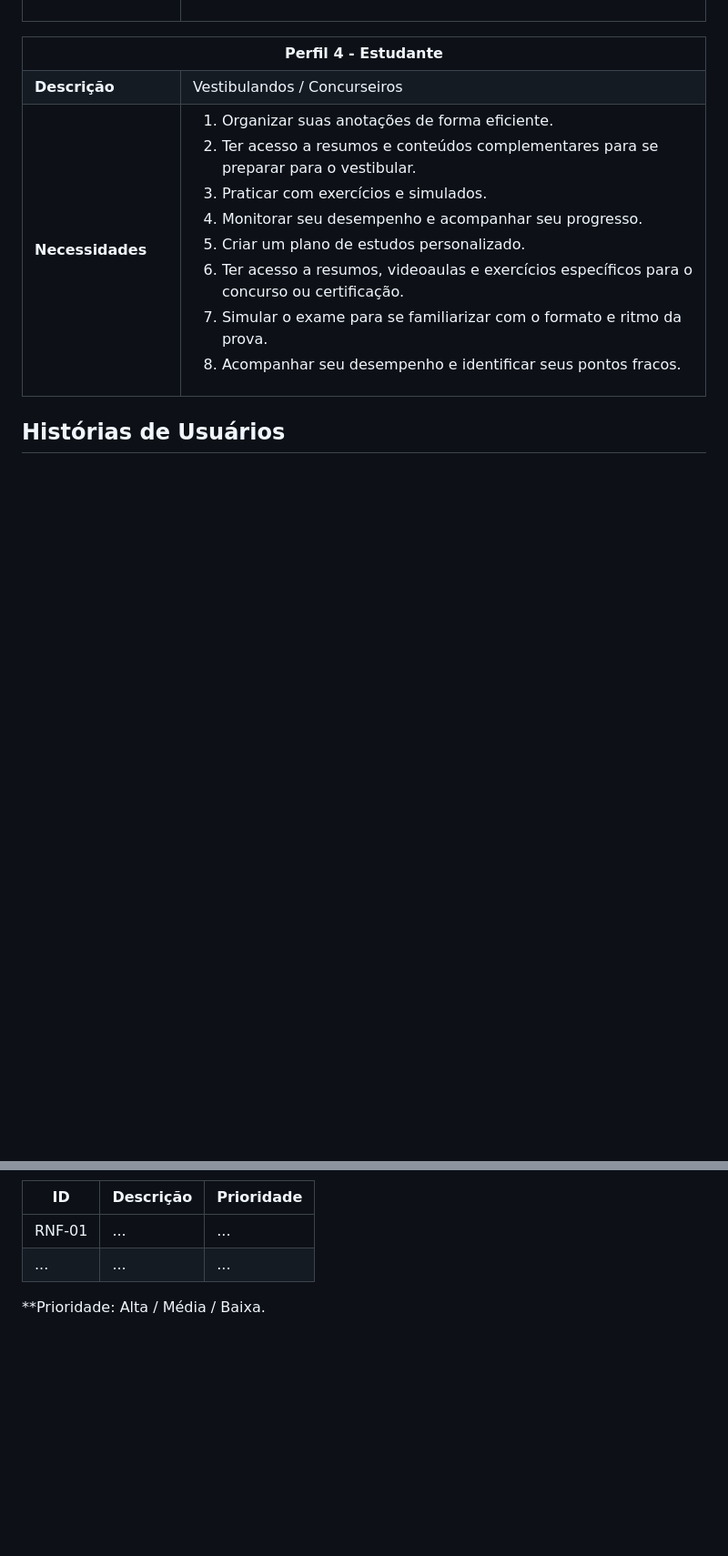
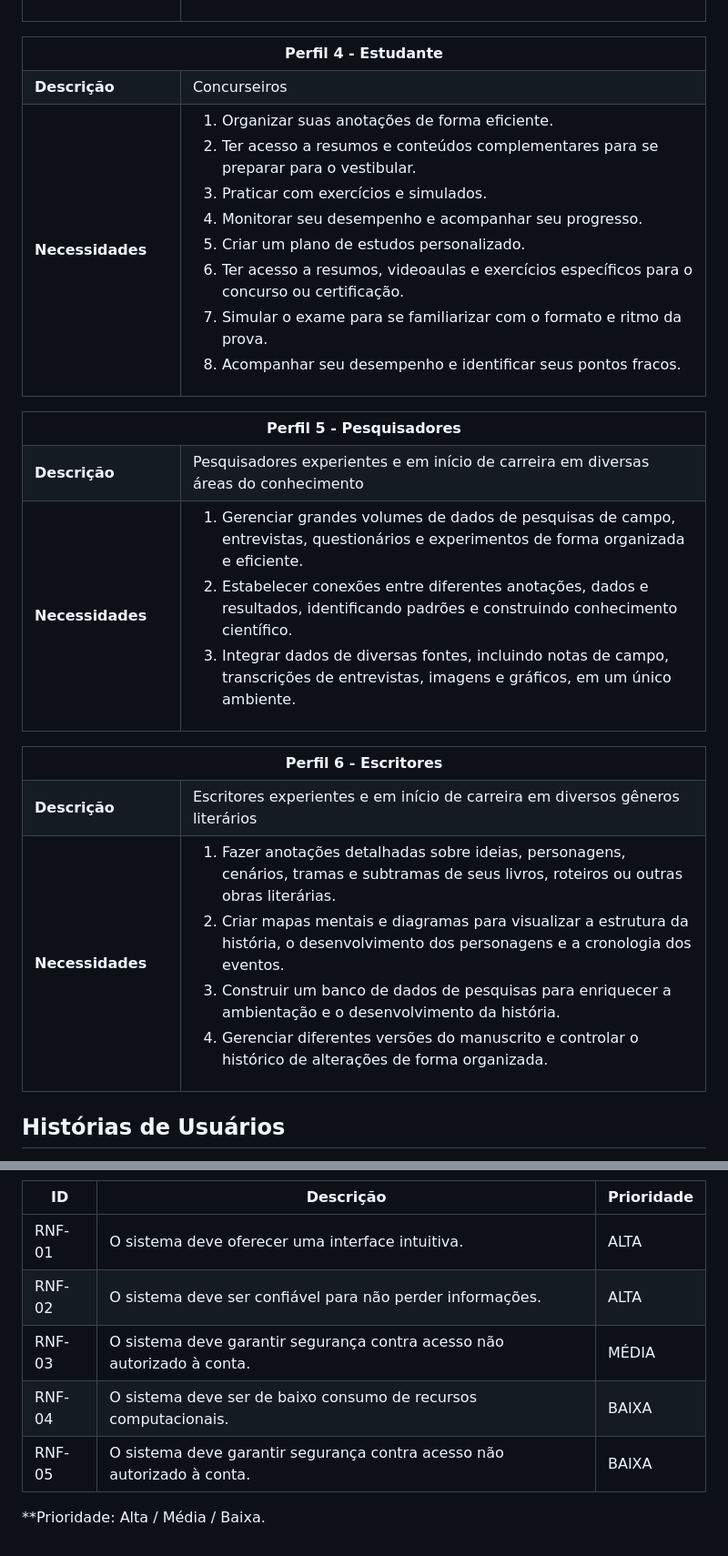
Before and after one commit to ICEI-PUC-Minas-PMV-ADS/pmv-ads-2024-1-e1-proj-web-t5-pmv-ads-2024-1-e1-projfocoacademico, a Markdown page: documentos/02-Especificação do Projeto.md, 2 parts joined by grey strips. Shown at 91% size. GitHub-like rendering; blank space fills up the shorter version.

Commit message:
Atualização da Especificação do Projeto com correções da primeira etapa

```diff
--- a/documentos/02-Especificação do Projeto.md
+++ b/documentos/02-Especificação do Projeto.md
@@ -67,7 +67,7 @@
 </tr>
 <tr>
 <td width="150px"><b>Descrição</b></td>
-<td width="600px">Vestibulandos / Concurseiros</td>
+<td width="600px">Concurseiros</td>
 </tr>
 <tr>
 <td><b>Necessidades</b></td>
@@ -84,6 +84,47 @@
 </tbody>
 </table>
 
+<table>
+<tbody>
+<tr align=center>
+<th colspan="2">Perfil 5 - Pesquisadores</th>
+</tr>
+<tr>
+<td width="150px"><b>Descrição</b></td>
+<td width="600px">Pesquisadores experientes e em início de carreira em diversas áreas do conhecimento
+</td>
+</tr>
+<tr>
+<td><b>Necessidades</b></td>
+<td><ol><li>Gerenciar grandes volumes de dados de pesquisas de campo, entrevistas, questionários e experimentos de forma organizada e eficiente.</li>
+<li>Estabelecer conexões entre diferentes anotações, dados e resultados, identificando padrões e construindo conhecimento científico.</li>
+<li>Integrar dados de diversas fontes, incluindo notas de campo, transcrições de entrevistas, imagens e gráficos, em um único ambiente.</li>
+</ol></td>
+</tr>
+</tbody>
+</table>
+
+<table>
+<tbody>
+<tr align=center>
+<th colspan="2">Perfil 6 - Escritores</th>
+</tr>
+<tr>
+<td width="150px"><b>Descrição</b></td>
+<td width="600px">Escritores experientes e em início de carreira em diversos gêneros literários
+</td>
+</tr>
+<tr>
+<td><b>Necessidades</b></td>
+<td><ol><li>Fazer anotações detalhadas sobre ideias, personagens, cenários, tramas e subtramas de seus livros, roteiros ou outras obras literárias.</li>
+<li>Criar mapas mentais e diagramas para visualizar a estrutura da história, o desenvolvimento dos personagens e a cronologia dos eventos.</li>
+<li>Construir um banco de dados de pesquisas para enriquecer a ambientação e o desenvolvimento da história.</li>
+<li>Gerenciar diferentes versões do manuscrito e controlar o histórico de alterações de forma organizada.</li>
+</ol></td>
+</tr>
+</tbody>
+</table>
+
 
 ## Histórias de Usuários
 
@@ -119,6 +165,9 @@ Baseados nos perfis analisados anteriormente obtivemos as seguintes histórias d
 |ID      | Descrição               |Prioridade |
 |--------|-------------------------|----|
-| RNF-01 |  ...                    | ...   |
-| ...    |  ...                    | ...   |
+| RNF-01 |  O sistema deve oferecer uma interface intuitiva. | ALTA |
+| RNF-02 |  O sistema deve ser confiável para não perder informações. | ALTA |
+| RNF-03 |  O sistema deve garantir segurança contra acesso não autorizado à conta. | MÉDIA |
+| RNF-04 |  O sistema deve ser de baixo consumo de recursos computacionais. | BAIXA |
+| RNF-05 |  O sistema deve garantir segurança contra acesso não autorizado à conta. | BAIXA |
 
 **Prioridade: Alta / Média / Baixa.
```
Also changed, not shown: other parts of documentos/02-Especificação do Projeto.md (+17 -12 lines).
